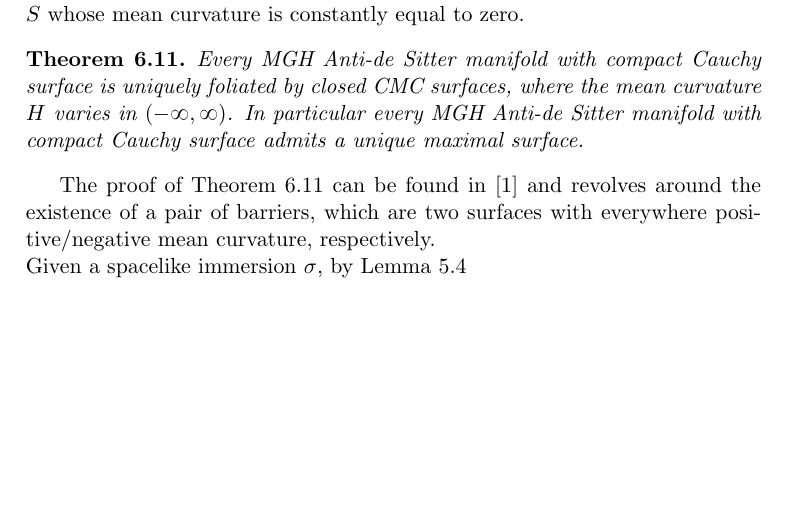
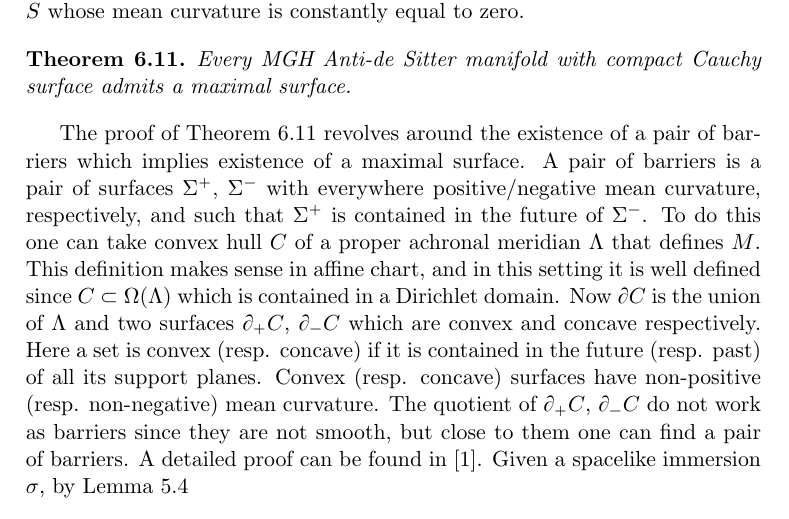
Before and after one commit to Nadilicus/Tesi_magistrale, a LaTeX thesis (main.tex, which reads Capitolo6.tex): part of page 61 of 65, cut so that both start at the same text, the shorter picture padded with empty space. Compiled offline with pdfLaTeX.

Commit message:
Update Capitolo6.tex

```diff
--- a/Capitolo6.tex
+++ b/Capitolo6.tex
@@ -229,9 +229,11 @@ To summarize we state the following
 \section{CMC Surfaces}
 A smoothly embedded spacelike surface $S$ has \textit{constant mean curvature} (CMC) if the trace of the shape operator $B$ is constant. A \textit{maximal surface} is a surface $S$ whose mean curvature is constantly equal to zero.
 \begin{theorem}\label{thm:CMC_foliation}
-    Every MGH Anti-de Sitter manifold with compact Cauchy surface is uniquely foliated by closed CMC surfaces, where the mean curvature $H$ varies in $(-\infty,\infty)$. In particular every MGH Anti-de Sitter manifold with compact Cauchy surface admits a unique maximal surface.
+    Every MGH Anti-de Sitter manifold with compact Cauchy surface admits a maximal surface.
 \end{theorem}
-The proof of Theorem \ref{thm:CMC_foliation} can be found in \cite{barbot2004constant} and revolves around the existence of a pair of barriers, which are two surfaces with everywhere positive/negative mean curvature, respectively.\\
+The proof of Theorem \ref{thm:CMC_foliation} revolves around the existence of a pair of barriers which implies existence of a maximal surface. A pair of barriers is a pair of surfaces $\Sigma^+$, $\Sigma^-$ with everywhere positive/negative mean curvature, respectively, and such that $\Sigma^+$ is contained in the future of $\Sigma^-$.
+To do this one can take convex hull $C$ of a proper achronal meridian $\Lambda$ that defines $M$. This definition makes sense in affine chart, and in this setting it is well defined since $C \subset \Omega(\Lambda)$ which is contained in a Dirichlet domain. Now $\partial C$ is the union of $\Lambda$ and two surfaces $\partial_+ C$, $\partial_- C$ which are convex and concave respectively. Here a set is convex (resp. concave) if it is contained in the future (resp. past) of all its support planes. Convex (resp. concave) surfaces have non-positive (resp. non-negative) mean curvature. The quotient of $\partial_+ C$, $\partial_- C$ do not work as barriers since they are not smooth, but close to them one can find a pair of barriers.
+A detailed proof can be found in \cite{barbot2004constant}.
 Given a spacelike immersion $\sigma$, by Lemma \ref{lem:tub metric}
 \[
     B_t = (\cos(t) id + \sin(t) B)^{-1}(-\sin(t) id + \cos(t) B).
```
